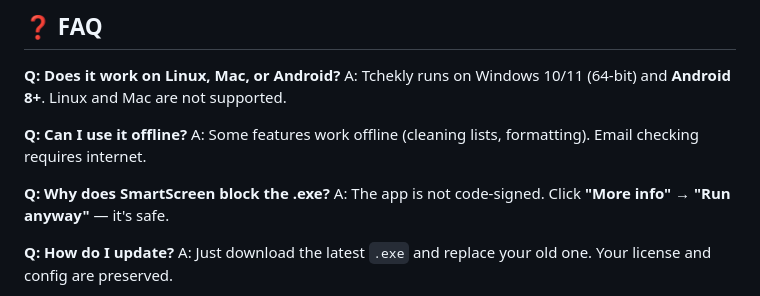
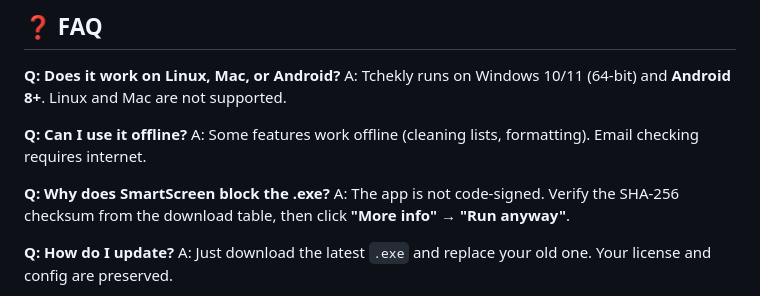
Before and after one commit to imramflow/Tchekly-Download, a Markdown page: README.md, the part around one of its changes. GitHub-like rendering.

Commit message:
Fix download URLs and SmartScreen guidance

```diff
--- a/README.md
+++ b/README.md
@@ -163,7 +163,7 @@ A: Tchekly runs on Windows 10/11 (64-bit) and **Android 8+**. Linux and Mac are
 A: Some features work offline (cleaning lists, formatting). Email checking requires internet.
 
 **Q: Why does SmartScreen block the .exe?**
-A: The app is not code-signed. Click **"More info" → "Run anyway"** — it's safe.
+A: The app is not code-signed. Verify the SHA-256 checksum from the download table, then click **"More info" → "Run anyway"**.
 
 **Q: How do I update?**
 A: Just download the latest `.exe` and replace your old one. Your license and config are preserved.
```
Also changed, not shown: other parts of README.md (+2 -2 lines).
